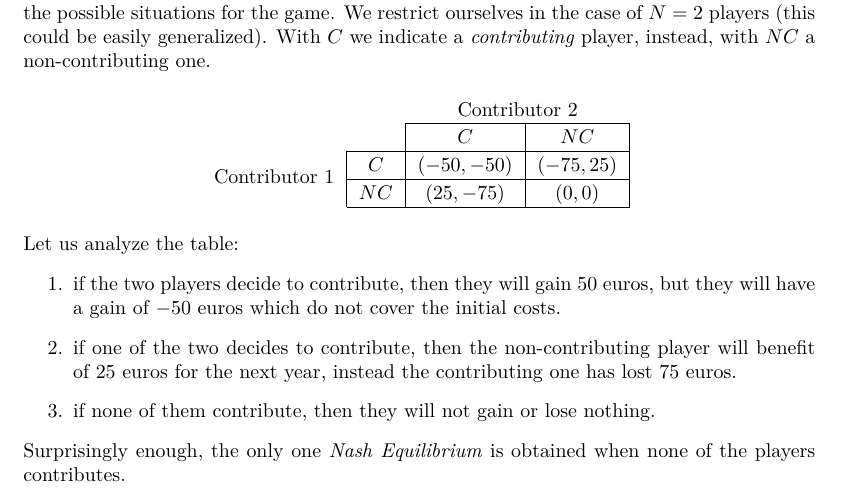
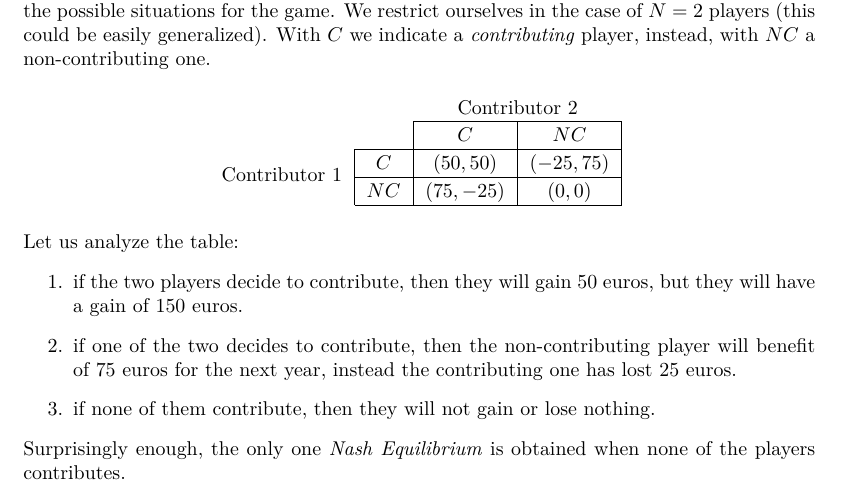
Before and after one commit to gabryon99/ad-2122, a LaTeX document (hands-on/9 - Algorithmic Game Theory/main.tex): part of page 2 of 2, cut so that both start at the same text. The pictures show the PDF file hands-on/9 - Algorithmic Game Theory/main.pdf that the author committed with the source.

Commit message:
updates on second point of hands-on 9

```diff
--- a/hands-on/9 - Algorithmic Game Theory/main.tex
+++ b/hands-on/9 - Algorithmic Game Theory/main.tex
@@ -131,16 +131,16 @@ With $C$ we indicate a \textit{contributing} player, instead, with $NC$ a non-co
     \begin{tabular}{*{4}{c|}}
       \multicolumn{2}{c}{} & \multicolumn{2}{c}{Contributor $2$}\\\cline{3-4}
       \multicolumn{1}{c}{} &  & $C$  & $NC$ \\\cline{2-4}
-      \multirow{2}*{Contributor $1$}  & $C$ & $(-50,-50)$ & $(-75,25)$ \\\cline{2-4}
-      & $NC$ & $(25,-75)$ & $(0,0)$ \\\cline{2-4}
+      \multirow{2}*{Contributor $1$}  & $C$ & $(50,50)$ & $(-25, 75)$ \\\cline{2-4}
+      & $NC$ & $(75, -25)$ & $(0,0)$ \\\cline{2-4}
     \end{tabular}
     \label{Incoming table for $N=2$ players.}
 \end{table}
 
 \noindent Let us analyze the table:
 \begin{enumerate}
-    \item if the two players decide to contribute, then they will gain $50$ euros, but they will have a gain of $-50$ euros which do not cover the initial costs.
-    \item if one of the two decides to contribute, then the non-contributing player will benefit of $25$ euros for the next year, instead the contributing one has lost $75$ euros.
+    \item if the two players decide to contribute, then they will gain $50$ euros, but they will have a gain of $150$ euros.
+    \item if one of the two decides to contribute, then the non-contributing player will benefit of $75$ euros for the next year, instead the contributing one has lost $25$ euros.
     \item if none of them contribute, then they will not gain or lose nothing.
 \end{enumerate}
 
```
Also changed, not shown: hands-on/9 - Algorithmic Game Theory/main.pdf, hands-on/9 - Algorithmic Game Theory/main.tex (2 more changed lines).
